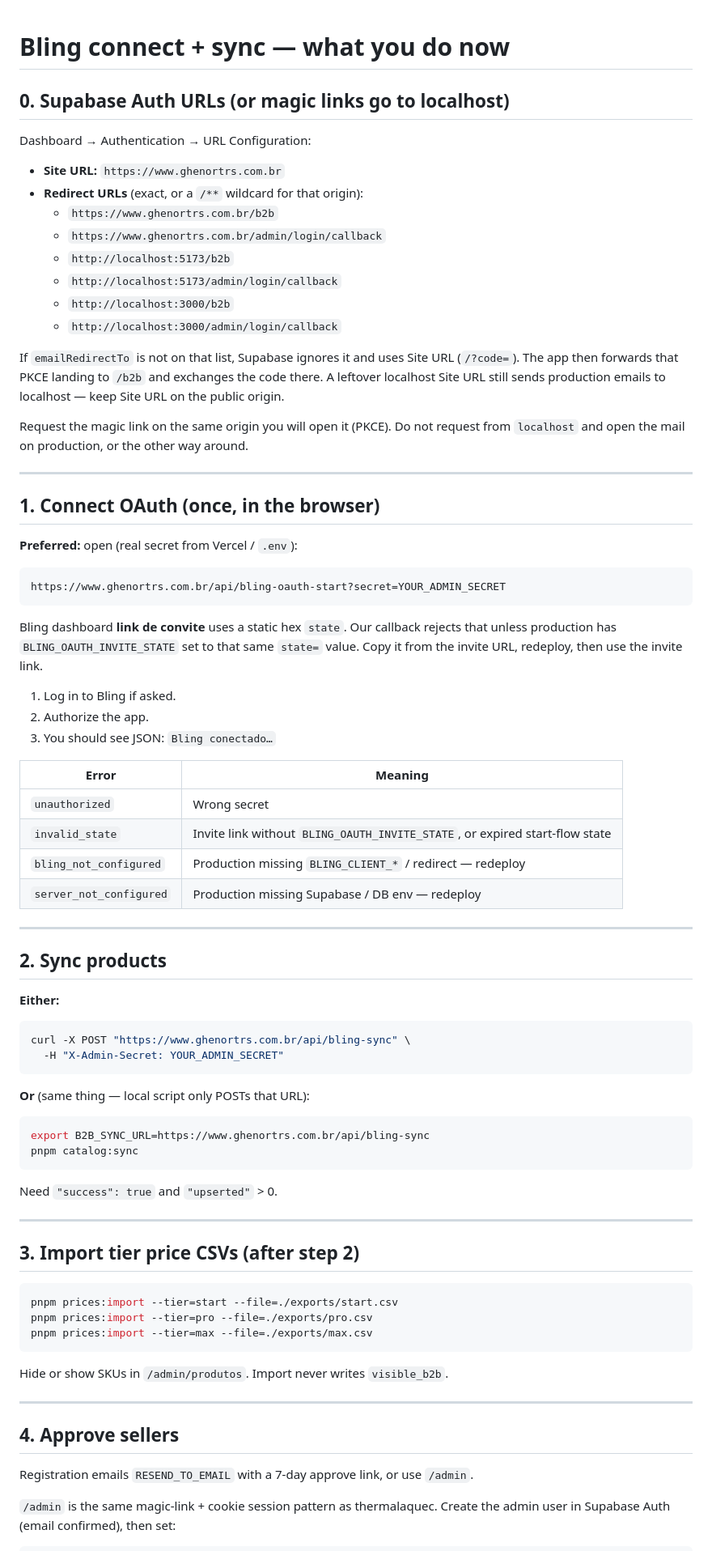
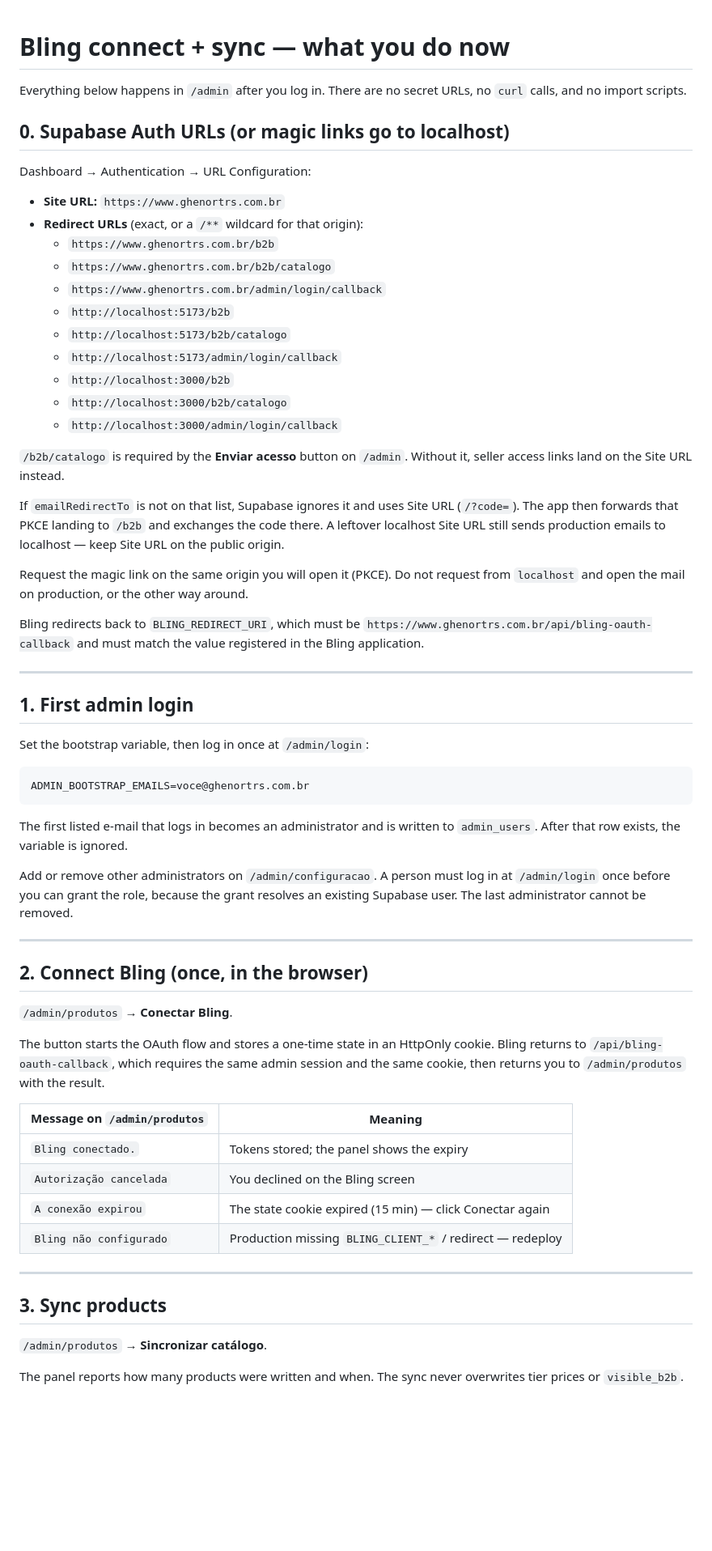
Before and after one commit to luabagg/ghenortrs, a Markdown page: docs/integrations/b2b-auth-bling.md, the part around one of its changes. Shown at 81% size. Rendered like a GitHub page; blank space fills up the shorter version.

````diff
--- a/docs/integrations/b2b-auth-bling.md
+++ b/docs/integrations/b2b-auth-bling.md
@@ -1,4 +1,7 @@
 # Bling connect + sync — what you do now
+
+Everything below happens in `/admin` after you log in. There are no
+secret URLs, no `curl` calls, and no import scripts.
 
 ## 0. Supabase Auth URLs (or magic links go to localhost)
 
@@ -7,78 +10,68 @@ Dashboard → Authentication → URL Configuration:
 - **Site URL:** `https://www.ghenortrs.com.br`
 - **Redirect URLs** (exact, or a `/**` wildcard for that origin):
   - `https://www.ghenortrs.com.br/b2b`
+  - `https://www.ghenortrs.com.br/b2b/catalogo`
   - `https://www.ghenortrs.com.br/admin/login/callback`
   - `http://localhost:5173/b2b`
+  - `http://localhost:5173/b2b/catalogo`
   - `http://localhost:5173/admin/login/callback`
   - `http://localhost:3000/b2b`
+  - `http://localhost:3000/b2b/catalogo`
   - `http://localhost:3000/admin/login/callback`
+
+`/b2b/catalogo` is required by the **Enviar acesso** button on `/admin`.
+Without it, seller access links land on the Site URL instead.
 
 If `emailRedirectTo` is not on that list, Supabase ignores it and uses Site URL (`/?code=`). The app then forwards that PKCE landing to `/b2b` and exchanges the code there. A leftover localhost Site URL still sends production emails to localhost — keep Site URL on the public origin.
 
 Request the magic link on the same origin you will open it (PKCE). Do not request from `localhost` and open the mail on production, or the other way around.
 
----
-
-## 1. Connect OAuth (once, in the browser)
-
-**Preferred:** open (real secret from Vercel / `.env`):
-
-```text
-https://www.ghenortrs.com.br/api/bling-oauth-start?secret=YOUR_ADMIN_SECRET
-```
-
-Bling dashboard **link de convite** uses a static hex `state`. Our callback
-rejects that unless production has `BLING_OAUTH_INVITE_STATE` set to that same
-`state=` value. Copy it from the invite URL, redeploy, then use the invite link.
-
-1. Log in to Bling if asked.
-2. Authorize the app.
-3. You should see JSON: `Bling conectado…`
-
-| Error                   | Meaning                                                   |
-| ----------------------- | --------------------------------------------------------- |
-| `unauthorized`          | Wrong secret                                              |
-| `invalid_state`         | Invite link without `BLING_OAUTH_INVITE_STATE`, or expired start-flow state |
-| `bling_not_configured`  | Production missing `BLING_CLIENT_*` / redirect — redeploy |
-| `server_not_configured` | Production missing Supabase / DB env — redeploy           |
+Bling redirects back to `BLING_REDIRECT_URI`, which must be
+`https://www.ghenortrs.com.br/api/bling-oauth-callback` and must match the
+value registered in the Bling application.
 
 ---
 
-## 2. Sync products
+## 1. First admin login
 
-**Either:**
+Set the bootstrap variable, then log in once at `/admin/login`:
 
 ```bash
-curl -X POST "https://www.ghenortrs.com.br/api/bling-sync" \
-  -H "X-Admin-Secret: YOUR_ADMIN_SECRET"
+ADMIN_BOOTSTRAP_EMAILS=voce@ghenortrs.com.br
 ```
 
-**Or** (same thing — local script only POSTs that URL):
+The first listed e-mail that logs in becomes an administrator and is
+written to `admin_users`. After that row exists, the variable is ignored.
 
-```bash
-export B2B_SYNC_URL=https://www.ghenortrs.com.br/api/bling-sync
-pnpm catalog:sync
-```
-
-Need `"success": true` and `"upserted"` > 0.
+Add or remove other administrators on `/admin/configuracao`. A person
+must log in at `/admin/login` once before you can grant the role, because
+the grant resolves an existing Supabase user. The last administrator
+cannot be removed.
 
 ---
 
-## 3. Import tier price CSVs (after step 2)
+## 2. Connect Bling (once, in the browser)
 
-```bash
-pnpm prices:import --tier=start --file=./exports/start.csv
-pnpm prices:import --tier=pro --file=./exports/pro.csv
-pnpm prices:import --tier=max --file=./exports/max.csv
-```
+`/admin/produtos` → **Conectar Bling**.
 
-Hide or show SKUs in `/admin/produtos`. Import never writes `visible_b2b`.
+The button starts the OAuth flow and stores a one-time state in an
+HttpOnly cookie. Bling returns to `/api/bling-oauth-callback`, which
+requires the same admin session and the same cookie, then returns you to
+`/admin/produtos` with the result.
+
+| Message on `/admin/produtos` | Meaning                                                   |
+| ---------------------------- | --------------------------------------------------------- |
+| `Bling conectado.`           | Tokens stored; the panel shows the expiry                 |
+| `Autorização cancelada`      | You declined on the Bling screen                          |
+| `A conexão expirou`          | The state cookie expired (15 min) — click Conectar again  |
+| `Bling não configurado`      | Production missing `BLING_CLIENT_*` / redirect — redeploy |
 
 ---
 
-## 4. Approve sellers
+## 3. Sync products
 
-Registration emails `RESEND_TO_EMAIL` with a 7-day approve link, or use `/admin`.
+`/admin/produtos` → **Sincronizar catálogo**.
 
-`/admin` is the same magic-link + cookie session pattern as thermalaquec. Create the admin user in Supabase Auth (email confirmed), then set:
+The panel reports how many products were written and when. The sync never
+overwrites tier prices or `visible_b2b`.
 
````
Also changed, not shown: other parts of docs/integrations/b2b-auth-bling.md (+54 -9 lines).
